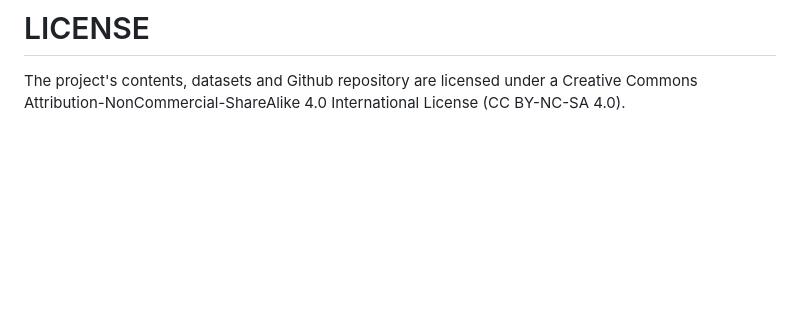
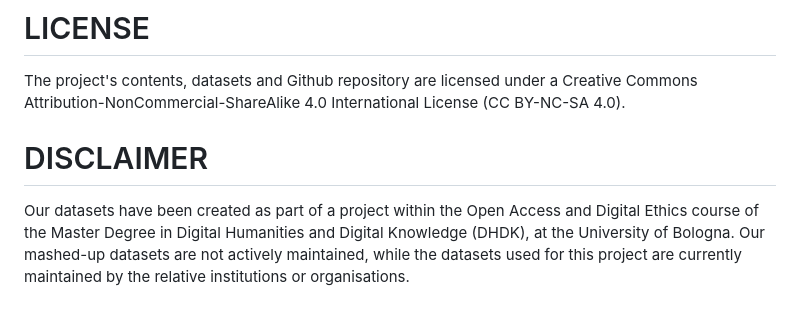
Before and after one commit to ahsanv101/OpenAccess, a Markdown page: README.md, the part around the change. GitHub-like rendering; blank space fills up the shorter version.

```diff
--- a/README.md
+++ b/README.md
@@ -39,3 +39,7 @@ We began our project by assuming these three hypothesis, as to the relationship
 # LICENSE
 
 The project's contents, datasets and Github repository are licensed under a Creative Commons Attribution-NonCommercial-ShareAlike 4.0 International License (CC BY-NC-SA 4.0).
+
+# DISCLAIMER
+
+Our datasets have been created as part of a project within the Open Access and Digital Ethics course of the Master Degree in Digital Humanities and Digital Knowledge (DHDK), at the University of Bologna. Our mashed-up datasets are not actively maintained, while the datasets used for this project are currently maintained by the relative institutions or organisations.
```
